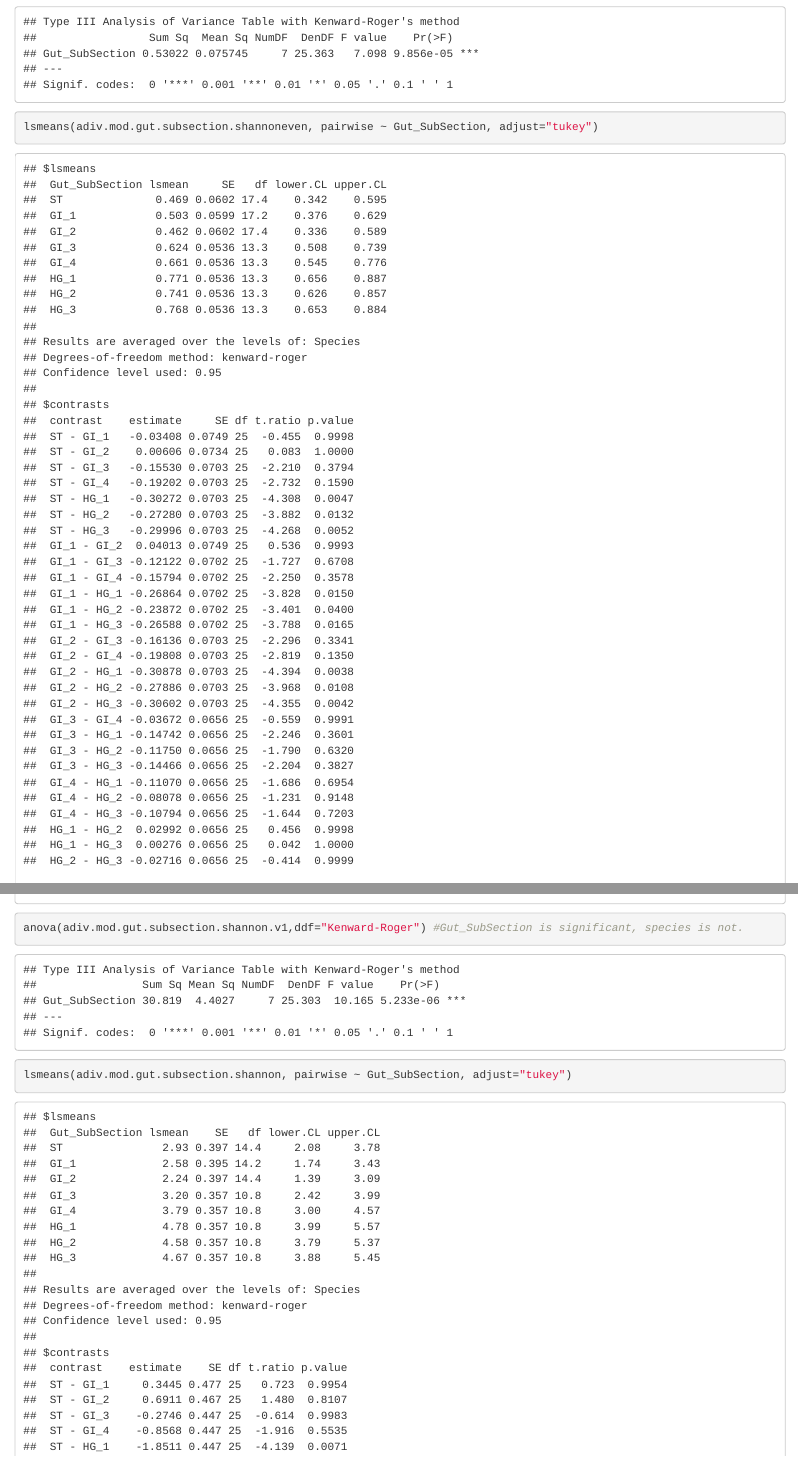
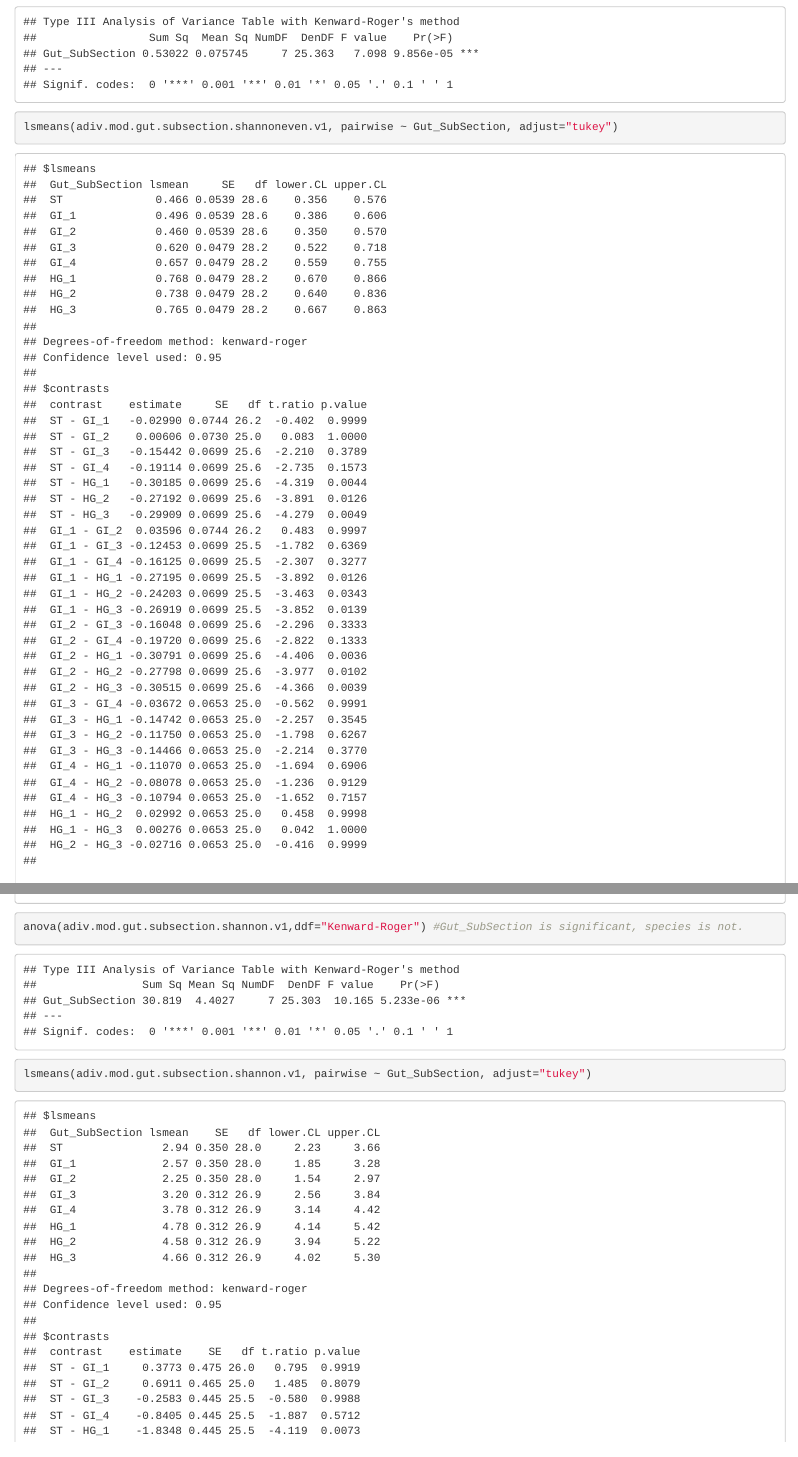
Before and after one commit to wesleysparagon/KRuMBS_FishGut_KonaJune2019, an R Markdown document (16S/Multivariate Analysis.Rmd): the page in a window 1100 px wide, from 17960 px down, and a second part further down, joined at a grey line. Rendered offline with R 4.5, knitr and Pandoc, with nearby package versions; code that draws random numbers runs with fixed seeds of ours; some code elsewhere in the file could not run offline.

Commit message:
Updated lsmeans of mixed models to be run on the models without species effects.

```diff
--- a/16S/Multivariate Analysis.Rmd
+++ b/16S/Multivariate Analysis.Rmd
@@ -245,7 +245,7 @@ lsmeans(adiv.mod.gut.subsection.shannoneven, pairwise ~ Gut_SubSection, adjust="
 adiv.mod.gut.subsection.shannoneven.v1=lmer(shannoneven~Gut_SubSection+(1|Fish_Number),data=alpha.diversity.fish.F4.F8)
 summary(adiv.mod.gut.subsection.shannoneven.v1)
 anova(adiv.mod.gut.subsection.shannoneven.v1,ddf="Kenward-Roger") #Gut_SubSection is significant, species is not.
-lsmeans(adiv.mod.gut.subsection.shannoneven, pairwise ~ Gut_SubSection, adjust="tukey")
+lsmeans(adiv.mod.gut.subsection.shannoneven.v1, pairwise ~ Gut_SubSection, adjust="tukey")
 
 #Repeat for the F4.F5.F8 data.
 adiv.mod.gut.subsection.shannoneven.v2=lmer(shannoneven~Gut_SubSection+(1|Fish_Number),data=alpha.diversity.fish.F4.F5.F8)
@@ -262,7 +262,7 @@ lsmeans(adiv.mod.gut.subsection.shannon, pairwise ~ Gut_SubSection, adjust="tuke
 adiv.mod.gut.subsection.shannon.v1=lmer(shannon~Gut_SubSection+(1|Fish_Number),data=alpha.diversity.fish.F4.F8)
 summary(adiv.mod.gut.subsection.shannon.v1)
 anova(adiv.mod.gut.subsection.shannon.v1,ddf="Kenward-Roger") #Gut_SubSection is significant, species is not.
-lsmeans(adiv.mod.gut.subsection.shannon, pairwise ~ Gut_SubSection, adjust="tukey")
+lsmeans(adiv.mod.gut.subsection.shannon.v1, pairwise ~ Gut_SubSection, adjust="tukey")
 
 #Repeat for the F4.F5.F8 data.
 adiv.mod.gut.subsection.shannon.v2=lmer(shannon~Gut_SubSection+(1|Fish_Number),data=alpha.diversity.fish.F4.F5.F8)
```
Also changed, not shown: 16S/Multivariate Analysis.Rmd (2 more changed lines).
